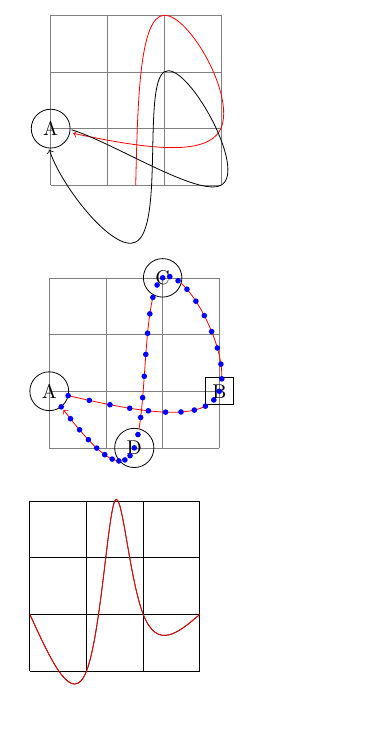
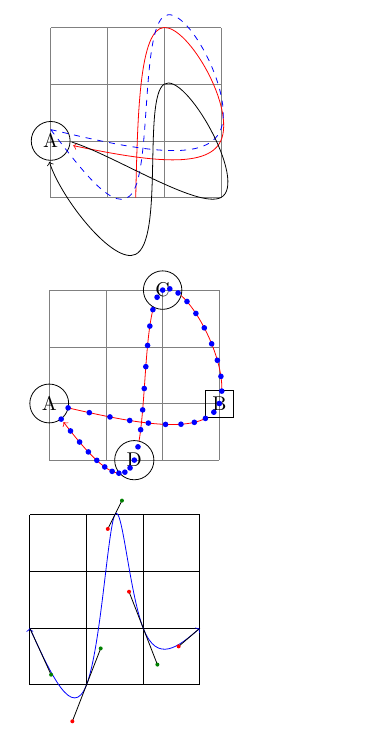
Before and after one commit to stevecheckoway/tikzlibraryspline, a LaTeX document (test.tex, which reads spline.sty): part of the page, cut so that both start at the same text. Compiled offline with pdfLaTeX.

Commit message:
Code to add control points as coordinates.

```diff
--- a/spline.sty
+++ b/spline.sty
@@ -165,6 +165,13 @@
 
 \usepgflibrary{intersections}
 
+\newif\iftikz@spline@closed
+\newif\iftikz@spline@usetime
+\newif\iftikz@spline@coordinates
+\newcount\tikz@spline@i
+
+\let\tikz@spline@debug=\pgfutil@gobble
+
 \tikzset{
   spline through/.style={%
     to path={%
@@ -184,15 +191,10 @@
     }%
   },%
   closed spline through/.value required,
+  spline coordinates/.is if=tikz@spline@coordinates,
   spline debug/.store in=\tikz@spline@debug,
   spline debug/.default=\typeout
 }
-
-\newif\iftikz@spline@closed
-\newif\iftikz@spline@usetime
-\newcount\tikz@spline@i
-
-\let\tikz@spline@debug=\pgfutil@gobble
 
 % Helpers
 \def\tikz@spline@save@C#1{%
@@ -270,6 +272,12 @@
   \tikz@spline@computeQ
   % Step 5. Add the bezier curve segments to the path.
   \tikz@spline@path
+  % Step 6. Optionally add coordinates for the control and knot points.
+  \iftikz@spline@coordinates
+    \tikz@spline@i=0
+    \tikz@spline@coordinates
+    \xdef\tikzsplinesegments{\number\tikz@spline@segments}%
+  \fi
   % Done!
   \endpgfextra
 }
@@ -790,5 +798,46 @@
   \pgftransformcurveattime{\tikz@spline@time}{\tikz@spline@zeroth}{\tikz@spline@first}{\tikz@spline@second}{\tikz@spline@third}%
 }
 
+\def\tikz@spline@coordinates{%
+  \tikz@spline@get@K{\tikz@spline@i}%
+  \tikz@spline@get@C{\tikz@spline@i}%
+  \advance\tikz@spline@i by1
+  \edef\tikz@marshal{%
+    node[shape=coordinate,%
+      \ifx\tikz@shapeborder@name\relax
+        at={(\the\pgf@x,\the\pgf@y)}%
+      \else
+        at={(\tikz@shapeborder@name)}%
+      \fi,%
+      name={spline K-\the\tikz@spline@i}]{}%
+    node[shape=coordinate,at={(\the\pgf@xa,\the\pgf@ya)},%
+      name={spline P-\the\tikz@spline@i}]{}%
+    node[shape=coordinate,at={(\the\pgf@xb,\the\pgf@yb)},%
+      name={spline Q-\the\tikz@spline@i}]{}%
+  }%
+  \expandafter\endpgfextra\tikz@marshal
+  \pgfextra
+  \ifnum\tikz@spline@i=\tikz@spline@segments
+    \iftikz@spline@closed
+      \tikz@spline@get@K{0}%
+    \else
+      \tikz@spline@get@K{\tikz@spline@i}%
+    \fi
+    \advance\tikz@spline@i by1
+    \edef\tikz@marshal{%
+      node[shape=coordinate,%
+        \ifx\tikz@shapeborder@name\relax
+          at={(\the\pgf@x,\the\pgf@y)}%
+        \else
+          at={(\tikz@shapeborder@name)}%
+        \fi,%
+        name={spline K-\the\tikz@spline@i}]{}%
+    }%
+    \expandafter\endpgfextra\tikz@marshal
+    \pgfextra
+  \else
+    \expandafter\tikz@spline@coordinates
+  \fi
+}
 \endinput
 % vim: set sw=2 sts=2 ts=8 et nospell:
--- a/test.tex
+++ b/test.tex
@@ -2,17 +2,32 @@
 \usepackage{tikz}
 \usepackage{spline}
 
-\usetikzlibrary{intersections}
+\usetikzlibrary{calc}
 
 \tikzset{spline debug}
 \errorcontextlines8
+
+\newcommand*\showcontrols{[%
+  spline coordinates,
+  execute at end to={%
+    {%
+    \foreach \i in {1,2,...,\tikzsplinesegments}{%
+      \draw[black,-] let \n0={\i+1} in
+        (spline K-\i) -- (spline P-\i)
+        (spline Q-\i) -- (spline K-\n0);
+      \fill[green!50!black] (spline P-\i) circle (1pt);
+      \fill[red] (spline Q-\i) circle (1pt);
+    };%
+    }%
+  }%
+]}
 
 \begin{document}
 \begin{tikzpicture}
 \draw[help lines] (0,0) grid (3,3);
 \node[draw, circle, outer sep=1pt] (A) at (0,1) {A};
-\draw[red, <-, shorten <=1pt]  (A) to[spline through={(3,1)(2,3)}] (1.5,0);
-%\draw[yshift=.2cm,blue] (0,1) to[spline through={++(3,0)++(-1,2)++(-.5,-3)}] ++(0,0);
+\draw[red, <-, shorten <=1pt] (A) to[spline through={(3,1)(2,3)}] (1.5,0);
+\draw[yshift=.2cm,blue] (0,1) to[append after command={[draw,dashed]},spline through={++(3,0)++(-1,2)++(-.5,-3)}] ++(0,0);
 \draw[black, ->] (A) edge[closed spline through={+(3,0)+(2,2)+(1.5,-1)}] +(0,0);
 \end{tikzpicture}
 %
@@ -81,12 +96,13 @@
 \coordinate (start) at (0,1);
 \coordinate (end) at (3,1);
 
-\draw[->] (start) to[spline through={(1,0)(1.5,3)(2,1)}] (end);
-\draw[red] (start)
-  .. controls (10.66978pt,5.08085pt) and (21.33955pt,-18.29105pt) .. (28.45274pt,0.00000pt)
-  .. controls (35.56593pt,18.29105pt) and (39.12252pt,78.24503pt) .. (42.67911pt,85.35822pt)
-  .. controls (46.23570pt,92.47141pt) and (49.79229pt,46.74379pt) .. (56.90548pt,28.45274pt)
-  .. controls (64.01866pt,10.16169pt) and (74.68844pt,19.30722pt) .. (end);
+\draw[blue, ->] \showcontrols
+    (start) edge[spline through={(1,0)(1.5,3)(2,1)}] (end);
+%\draw[red] (start)
+%  .. controls (10.66978pt,5.08085pt) and (21.33955pt,-18.29105pt) .. (28.45274pt,0.00000pt)
+%  .. controls (35.56593pt,18.29105pt) and (39.12252pt,78.24503pt) .. (42.67911pt,85.35822pt)
+%  .. controls (46.23570pt,92.47141pt) and (49.79229pt,46.74379pt) .. (56.90548pt,28.45274pt)
+%  .. controls (64.01866pt,10.16169pt) and (74.68844pt,19.30722pt) .. (end);
 \end{tikzpicture}
 
 % \begin{tikzpicture}
```
